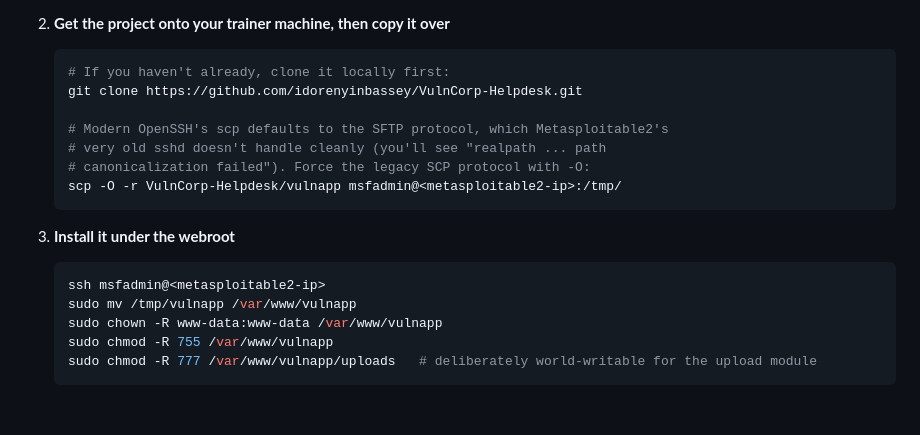
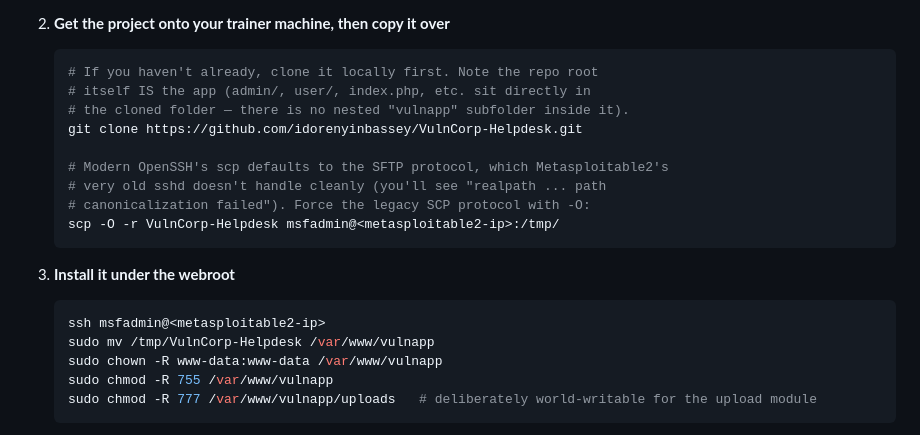
Before and after one commit to idorenyinbassey/VulnCorp-Helpdesk, a Markdown page: README.md, the part around the change. Drawn GitHub-style; blank space fills up the shorter version.

Commit message:
README: fix scp/mv paths - repo root IS the app, no nested vulnapp/ dir
Previous instructions assumed a vulnapp/ subfolder inside the clone that
doesn't exist (git init was run from inside the app dir itself). Corrected
scp source path and the subsequent sudo mv destination rename.

````diff
--- a/README.md
+++ b/README.md
@@ -35,19 +35,21 @@ creds `msfadmin`/`msfadmin`).
 
 2. **Get the project onto your trainer machine, then copy it over**
    ```bash
-   # If you haven't already, clone it locally first:
+   # If you haven't already, clone it locally first. Note the repo root
+   # itself IS the app (admin/, user/, index.php, etc. sit directly in
+   # the cloned folder — there is no nested "vulnapp" subfolder inside it).
    git clone https://github.com/idorenyinbassey/VulnCorp-Helpdesk.git
 
    # Modern OpenSSH's scp defaults to the SFTP protocol, which Metasploitable2's
    # very old sshd doesn't handle cleanly (you'll see "realpath ... path
    # canonicalization failed"). Force the legacy SCP protocol with -O:
-   scp -O -r VulnCorp-Helpdesk/vulnapp msfadmin@<metasploitable2-ip>:/tmp/
+   scp -O -r VulnCorp-Helpdesk msfadmin@<metasploitable2-ip>:/tmp/
    ```
 
 3. **Install it under the webroot**
    ```bash
    ssh msfadmin@<metasploitable2-ip>
-   sudo mv /tmp/vulnapp /var/www/vulnapp
+   sudo mv /tmp/VulnCorp-Helpdesk /var/www/vulnapp
    sudo chown -R www-data:www-data /var/www/vulnapp
    sudo chmod -R 755 /var/www/vulnapp
    sudo chmod -R 777 /var/www/vulnapp/uploads   # deliberately world-writable for the upload module
````
